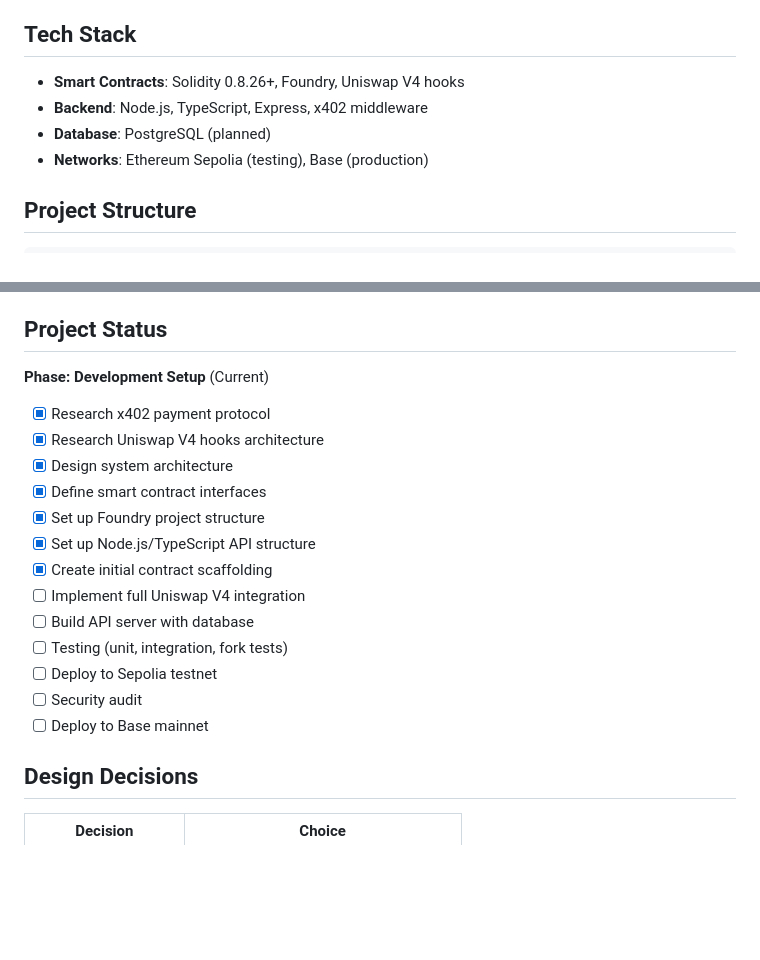
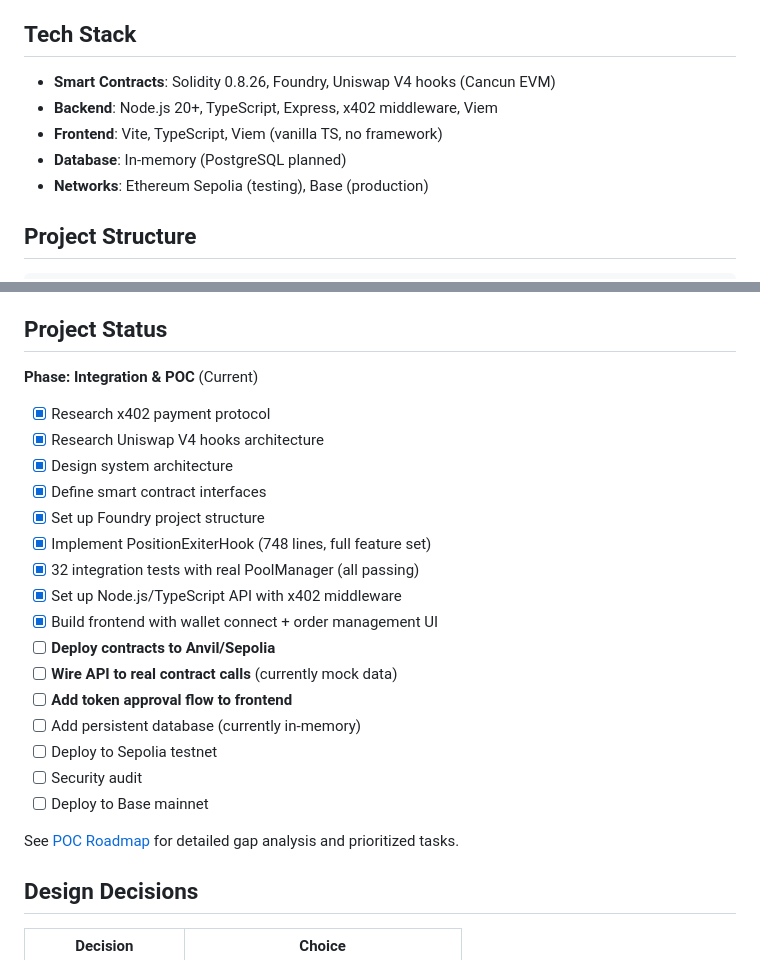
Before and after one commit to NilsEngeln/DEX_Position_Exiter, a Markdown page: README.md, 2 parts joined by grey strips. Drawn GitHub-style; blank space fills up the shorter version.

```diff
--- a/README.md
+++ b/README.md
@@ -27,9 +27,10 @@ The service:
 
 ## Tech Stack
 
-- **Smart Contracts**: Solidity 0.8.26+, Foundry, Uniswap V4 hooks
-- **Backend**: Node.js, TypeScript, Express, x402 middleware
-- **Database**: PostgreSQL (planned)
+- **Smart Contracts**: Solidity 0.8.26, Foundry, Uniswap V4 hooks (Cancun EVM)
+- **Backend**: Node.js 20+, TypeScript, Express, x402 middleware, Viem
+- **Frontend**: Vite, TypeScript, Viem (vanilla TS, no framework)
+- **Database**: In-memory (PostgreSQL planned)
 - **Networks**: Ethereum Sepolia (testing), Base (production)
 
 ## Project Structure
@@ -103,21 +104,26 @@ curl -X POST http://localhost:3000/api/v1/estimate \
 
 ## Project Status
 
-**Phase: Development Setup** (Current)
+**Phase: Integration & POC** (Current)
 
 - [x] Research x402 payment protocol
 - [x] Research Uniswap V4 hooks architecture
 - [x] Design system architecture
 - [x] Define smart contract interfaces
 - [x] Set up Foundry project structure
-- [x] Set up Node.js/TypeScript API structure
-- [x] Create initial contract scaffolding
-- [ ] Implement full Uniswap V4 integration
-- [ ] Build API server with database
-- [ ] Testing (unit, integration, fork tests)
+- [x] Implement PositionExiterHook (748 lines, full feature set)
+- [x] 32 integration tests with real PoolManager (all passing)
+- [x] Set up Node.js/TypeScript API with x402 middleware
+- [x] Build frontend with wallet connect + order management UI
+- [ ] **Deploy contracts to Anvil/Sepolia**
+- [ ] **Wire API to real contract calls** (currently mock data)
+- [ ] **Add token approval flow to frontend**
+- [ ] Add persistent database (currently in-memory)
 - [ ] Deploy to Sepolia testnet
 - [ ] Security audit
 - [ ] Deploy to Base mainnet
+
+See [POC Roadmap](./docs/POC_ROADMAP.md) for detailed gap analysis and prioritized tasks.
 
 ## Design Decisions
 
```
Also changed, not shown: docs/ARCHITECTURE.md (+17 -0 lines), docs/POC_ROADMAP.md (added, +183 -0 lines).
